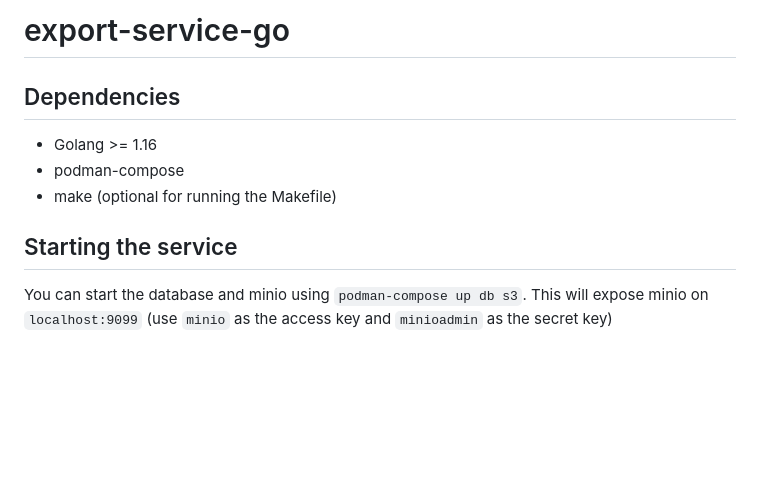
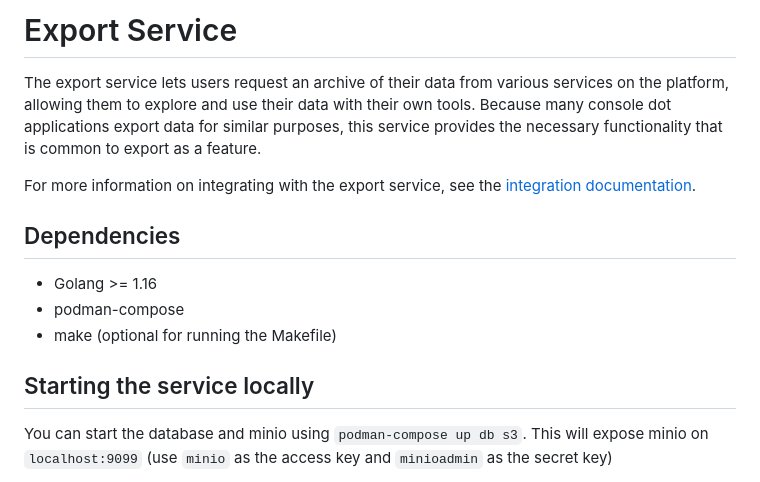
Before and after one commit to RedHatInsights/export-service-go, a Markdown page: README.md, the part around one of its changes. GitHub-like rendering; blank space fills up the shorter version.

```diff
--- a/README.md
+++ b/README.md
@@ -1,10 +1,15 @@
-# export-service-go
+# Export Service
+
+The export service lets users request an archive of their data from various services on the platform, allowing them to explore and use their data with their own tools. Because many console dot applications export data for similar purposes, this service provides the necessary functionality that is common to export as a feature.
+
+For more information on integrating with the export service, see the [integration documentation](docs/integration.md).
 
 ## Dependencies
 - Golang >= 1.16
 - podman-compose
 - make (optional for running the Makefile)
-## Starting the service
+
+## Starting the service locally
 You can start the database and minio using `podman-compose up db s3`. This will expose minio on `localhost:9099`
 (use `minio` as the access key and `minioadmin` as the secret key)
 
```
Also changed, not shown: other parts of README.md (+0 -14 lines), docs/integration.md (added, +24 -0 lines), docs/request-export.png.
